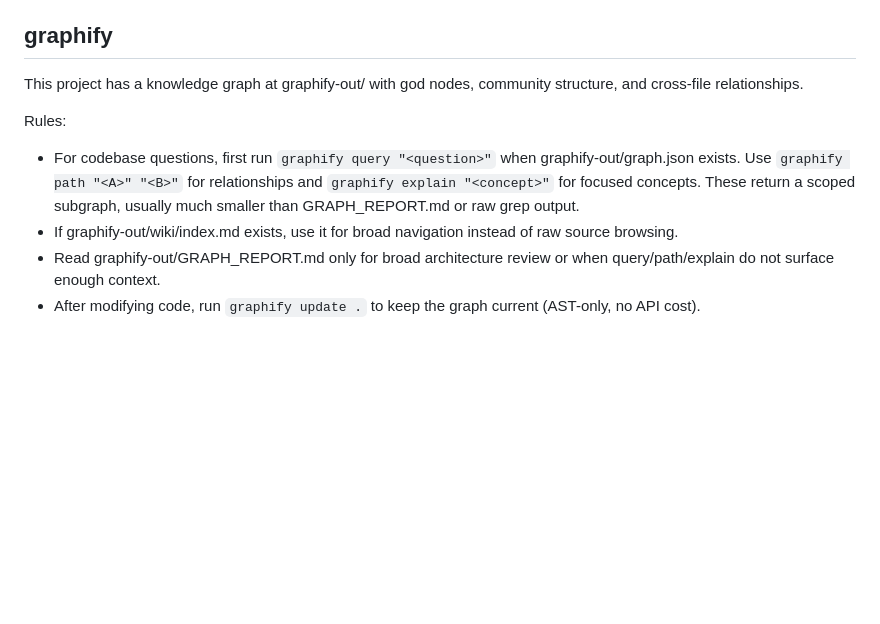
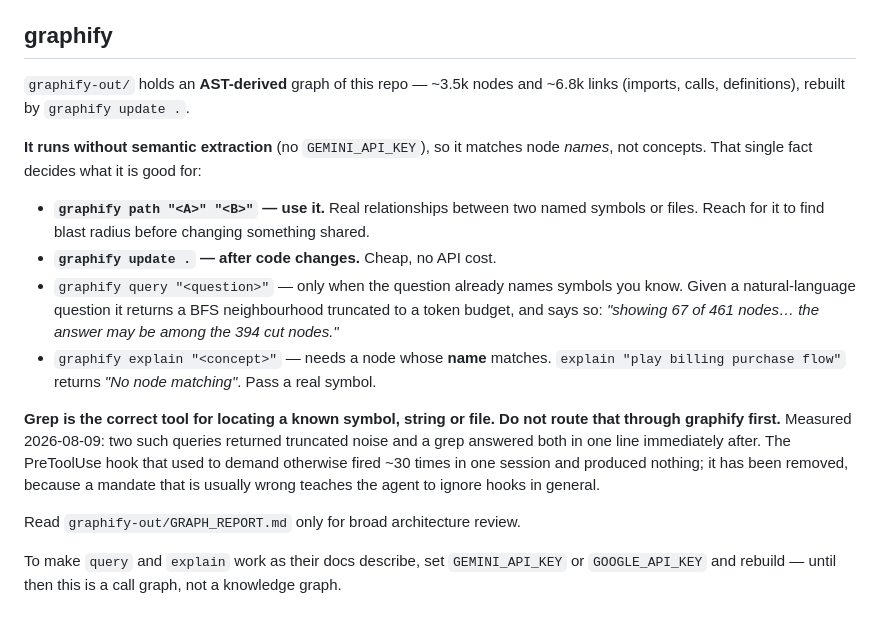
Before and after one commit to talibfitrah/rabbaanie, a Markdown page: CLAUDE.md, the part around the change. Drawn GitHub-style; blank space fills up the shorter version.

Commit message:
docs: point the graphify rules at what the tool actually does well
The rule said to run `graphify query` before grepping, and a PreToolUse hook in
.claude/settings.json enforced it on every Bash, Grep, Read and Glob. Measured
across one long session: the hook fired ~30 times, two queries were actually
run, both returned a BFS neighbourhood truncated to 67 of 461 nodes with the
answer nowhere in it, and a grep answered both in one line immediately after.

The tool is not broken — 3,496 nodes and 6,785 links, and `path` resolves a real
import edge in one hop. It is running without semantic extraction (no
GEMINI_API_KEY), so it matches node NAMES, not concepts: `explain "play billing
purchase flow"` answers "No node matching". The old rule aimed it squarely at
its weakest mode, symbol lookup, which is grep's job.

Hooks removed rather than narrowed. A tool-name regex cannot tell "grep to find
a symbol" from "grep to explore architecture", so the message was unconditional
and usually wrong — and a mandate that is usually wrong teaches the agent to
ignore hooks in general, which costs more than this hook was ever worth. The
permissions allow-list stays; auto-approving graphify query/path/explain is pure
upside for the cases where it does help.

Hook change is in .claude/settings.json, which is untracked. Backup at
.claude/settings.json.bak-graphify-hooks. It takes effect next session — hook
config is read at startup.

Co-Authored-By: Claude Opus 5 (1M context) <noreply@anthropic.com>

```diff
--- a/CLAUDE.md
+++ b/CLAUDE.md
@@ -66,10 +66,28 @@ Available gstack skills: `/office-hours`, `/plan-ceo-review`, `/plan-eng-review`
 
 ## graphify
 
-This project has a knowledge graph at graphify-out/ with god nodes, community structure, and cross-file relationships.
+`graphify-out/` holds an **AST-derived** graph of this repo — ~3.5k nodes and ~6.8k links
+(imports, calls, definitions), rebuilt by `graphify update .`.
 
-Rules:
-- For codebase questions, first run `graphify query "<question>"` when graphify-out/graph.json exists. Use `graphify path "<A>" "<B>"` for relationships and `graphify explain "<concept>"` for focused concepts. These return a scoped subgraph, usually much smaller than GRAPH_REPORT.md or raw grep output.
-- If graphify-out/wiki/index.md exists, use it for broad navigation instead of raw source browsing.
-- Read graphify-out/GRAPH_REPORT.md only for broad architecture review or when query/path/explain do not surface enough context.
-- After modifying code, run `graphify update .` to keep the graph current (AST-only, no API cost).
+**It runs without semantic extraction** (no `GEMINI_API_KEY`), so it matches node *names*, not
+concepts. That single fact decides what it is good for:
+
+- **`graphify path "<A>" "<B>"` — use it.** Real relationships between two named symbols or
+  files. Reach for it to find blast radius before changing something shared.
+- **`graphify update .` — after code changes.** Cheap, no API cost.
+- `graphify query "<question>"` — only when the question already names symbols you know. Given a
+  natural-language question it returns a BFS neighbourhood truncated to a token budget, and says
+  so: *"showing 67 of 461 nodes… the answer may be among the 394 cut nodes."*
+- `graphify explain "<concept>"` — needs a node whose **name** matches. `explain "play billing
+  purchase flow"` returns *"No node matching"*. Pass a real symbol.
+
+**Grep is the correct tool for locating a known symbol, string or file. Do not route that
+through graphify first.** Measured 2026-08-09: two such queries returned truncated noise and a
+grep answered both in one line immediately after. The PreToolUse hook that used to demand
+otherwise fired ~30 times in one session and produced nothing; it has been removed, because a
+mandate that is usually wrong teaches the agent to ignore hooks in general.
+
+Read `graphify-out/GRAPH_REPORT.md` only for broad architecture review.
+
+To make `query` and `explain` work as their docs describe, set `GEMINI_API_KEY` or
+`GOOGLE_API_KEY` and rebuild — until then this is a call graph, not a knowledge graph.
```
